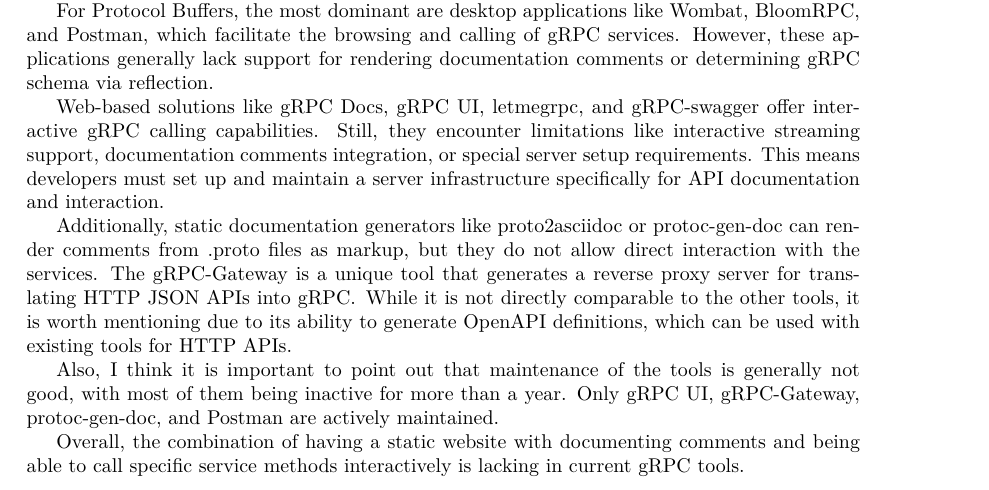
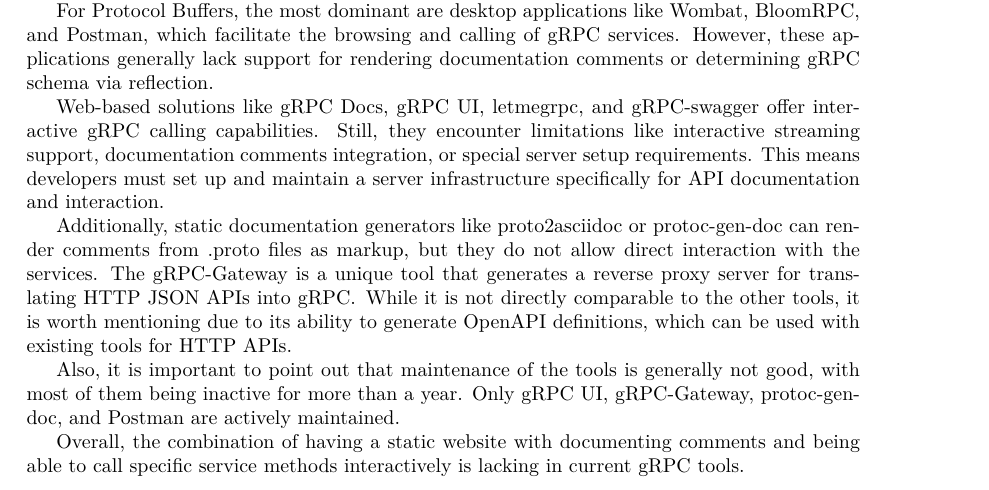
Before and after one commit to dobrac/diploma_thesis, a LaTeX thesis (ctufit-thesis.tex, which reads text/c_analysis.tex): part of page 34 of 90, cut so that both start at the same text. Compiled offline with pdfLaTeX.

Commit message:
Remove "I think"

```diff
--- a/text/c_analysis.tex
+++ b/text/c_analysis.tex
@@ -826,7 +826,7 @@
 The gRPC-Gateway is a unique tool that generates a reverse proxy server for translating HTTP JSON APIs into gRPC\@.
 While it is not directly comparable to the other tools, it is worth mentioning due to its ability to generate OpenAPI definitions, which can be used with existing tools for HTTP APIs.
 
-Also, I think it is important to point out that maintenance of the tools is generally not good, with most of them being inactive for more than a year.
+Also, it is important to point out that maintenance of the tools is generally not good, with most of them being inactive for more than a year.
 Only gRPC UI, gRPC-Gateway, protoc-gen-doc, and Postman are actively maintained.
 
 Overall, the combination of having a static website with documenting comments and being able to call specific service methods interactively is lacking in current gRPC tools.
```
